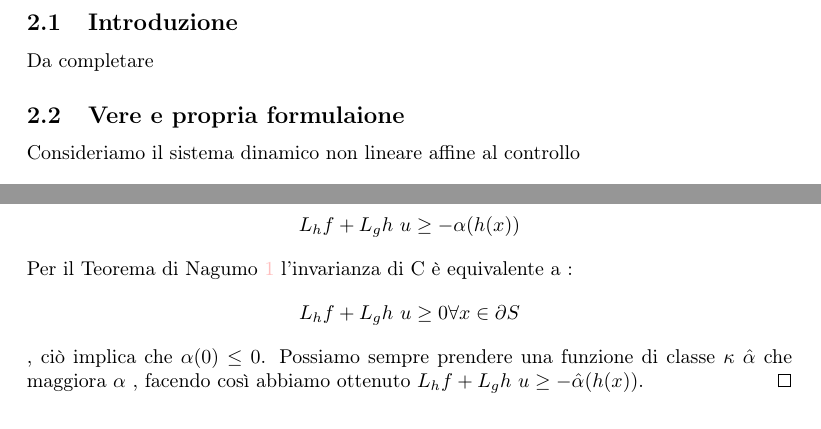
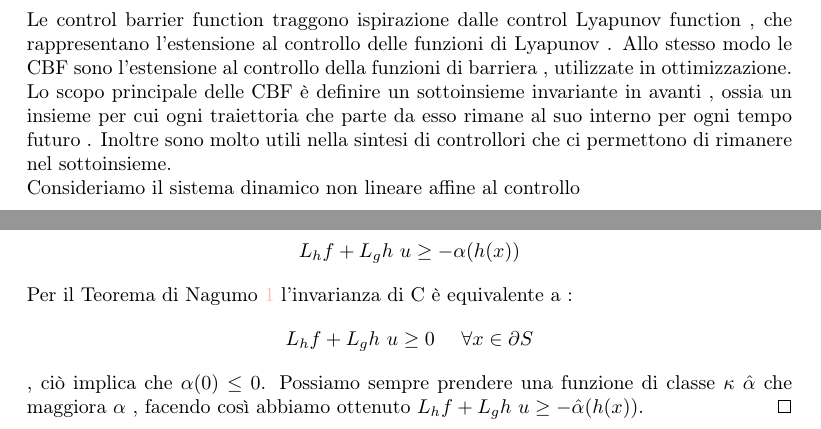
Before and after one commit to lucamombelli/Tesi, a LaTeX document (main.tex, which reads section/section2.tex): two parts of pages 6 and 7 of 10, joined at a grey line, cut at the place of the change. Compiled offline with pdfLaTeX.

Commit message:
aggiornamento

```diff
--- a/section/section2.tex
+++ b/section/section2.tex
@@ -1,7 +1,5 @@
 \section{Control Barrier Function}
-\subsection{Introduzione}
-Da completare
-\subsection{Vere e propria formulaione}
+Le control barrier function traggono ispirazione dalle control Lyapunov function , che rappresentano l'estensione al controllo delle funzioni di Lyapunov . Allo stesso modo le CBF sono l'estensione al controllo della funzioni di barriera , utilizzate in ottimizzazione.  Lo scopo principale delle CBF è definire un sottoinsieme  invariante in avanti , ossia un insieme per cui ogni traiettoria che parte da esso rimane al suo interno per ogni tempo futuro . Inoltre sono molto utili nella sintesi di controllori che ci permettono di rimanere nel sottoinsieme. \\
 Consideriamo il sistema dinamico non lineare affine al controllo
 \begin{equation}
 	\label{eq:2.2.1}
@@ -44,5 +42,5 @@ L_f h(x) + L_g h(x) u  \geq 0
  \end{teo}
  \begin{proof}
  	Sia $h \in C^1 , h|_S : S \rightarrow \R $. Per ogni $r \geq  0 $ l'insieme $\{x \ | \ 0 \leq h(x) \leq r\}$ è un sottoinsieme compatto di C. Definiamo una funzione $\alpha : [0 , \infty )\rightarrow \infty $ con
- 	$$\alpha(r) = - \inf_{\{x \ | \ 0 \leq h(x) \leq r\}} L_f h + L_g h \ u $$Usando la compattezza del sottoinsieme e la continuità di $L_f h + L_g h \ u $ , $\alpha$ è una funzione ben definita , crescente che soddisfa $$L_hf + L_g h \ u \geq  - \alpha (h(x))$$Per il Teorema di Nagumo  \ref{teo:1} l'invarianza di C è equivalente a : $$L_hf + L_g h \ u \geq   0 \forall x \in \partial S $$ , ciò implica che $\alpha(0) \leq 0$. Possiamo sempre prendere una funzione di classe $\kappa \ \hat{\alpha }$ che maggiora $\alpha$ , facendo così abbiamo ottenuto $L_hf + L_g h \ u \geq  -\hat { \alpha } (h(x))$.
+ 	$$\alpha(r) = - \inf_{\{x \ | \ 0 \leq h(x) \leq r\}} L_f h + L_g h \ u $$Usando la compattezza del sottoinsieme e la continuità di $L_f h + L_g h \ u $ , $\alpha$ è una funzione ben definita , crescente che soddisfa $$L_hf + L_g h \ u \geq  - \alpha (h(x))$$Per il Teorema di Nagumo  \ref{teo:1} l'invarianza di C è equivalente a : $$L_hf + L_g h \ u \geq   0  \ \ \ \  \forall x \in \partial S $$ , ciò implica che $\alpha(0) \leq 0$. Possiamo sempre prendere una funzione di classe $\kappa \ \hat{\alpha }$ che maggiora $\alpha$ , facendo così abbiamo ottenuto  $L_hf + L_g h \ u \geq  -\hat { \alpha } (h(x))$.
  \end{proof}
```
Also changed, not shown: main.pdf.
